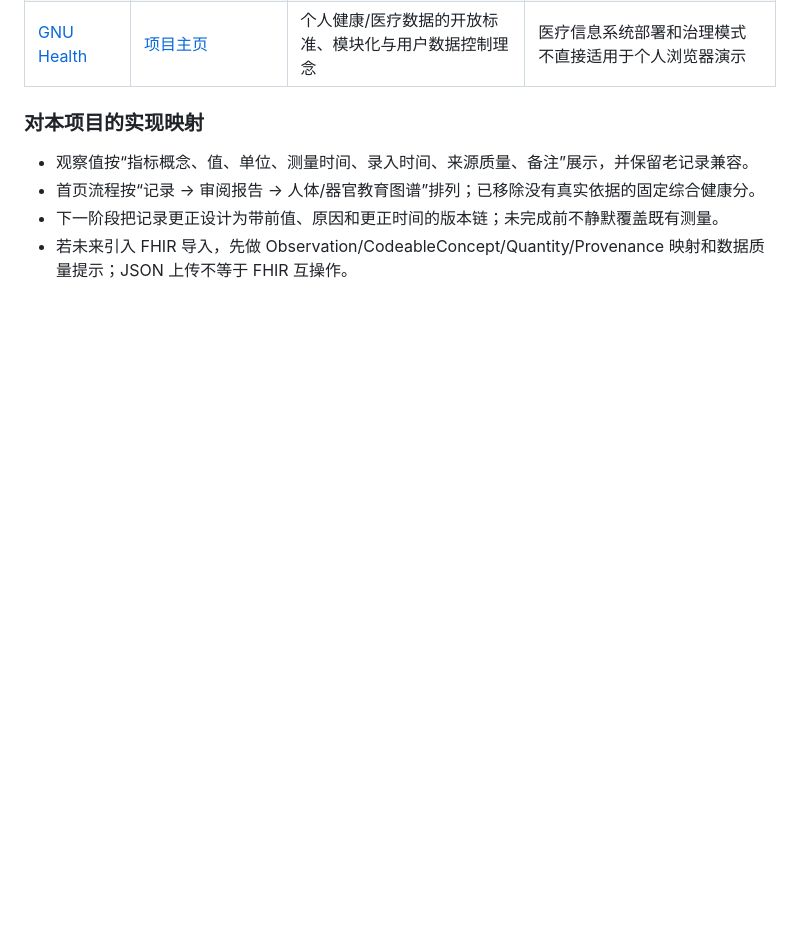
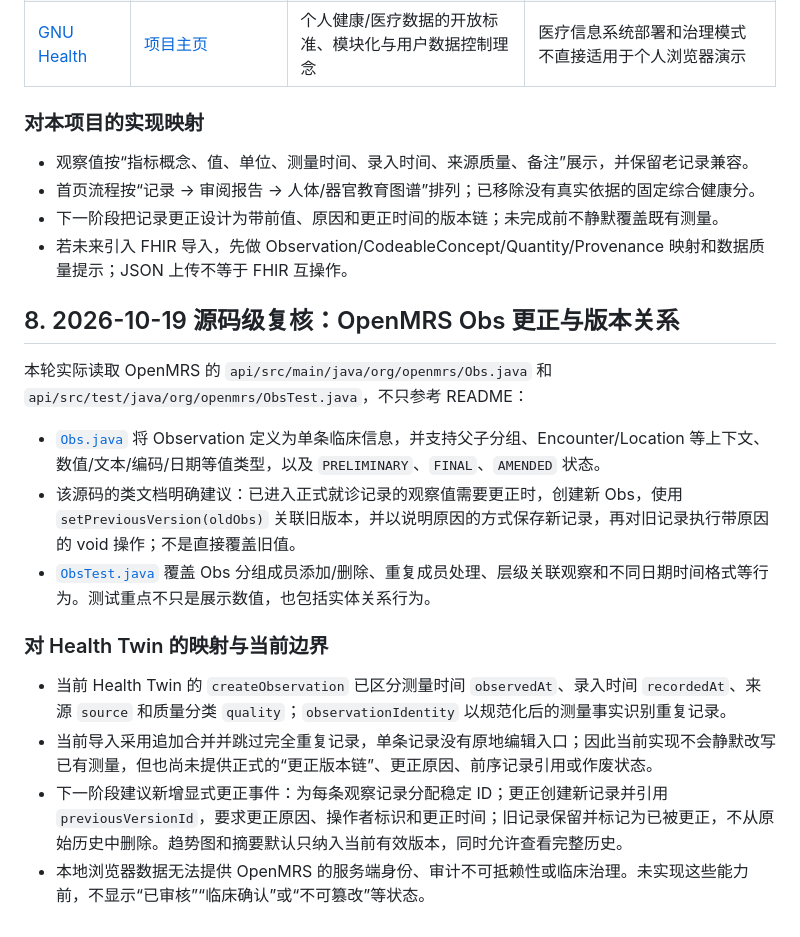
Before and after one commit to Ternence-Dai/Human-Digital-Twin-Health, a Markdown page: docs/OPEN_SOURCE_BENCHMARKS.md, the part around the change. Drawn GitHub-style; blank space fills up the shorter version.

Commit message:
Document OpenMRS observation amendment lifecycle benchmark

```diff
--- a/docs/OPEN_SOURCE_BENCHMARKS.md
+++ b/docs/OPEN_SOURCE_BENCHMARKS.md
@@ -67,3 +67,19 @@
 - 首页流程按“记录 → 审阅报告 → 人体/器官教育图谱”排列；已移除没有真实依据的固定综合健康分。
 - 下一阶段把记录更正设计为带前值、原因和更正时间的版本链；未完成前不静默覆盖既有测量。
 - 若未来引入 FHIR 导入，先做 Observation/CodeableConcept/Quantity/Provenance 映射和数据质量提示；JSON 上传不等于 FHIR 互操作。
+
+
+## 8. 2026-10-19 源码级复核：OpenMRS Obs 更正与版本关系
+
+本轮实际读取 OpenMRS 的 `api/src/main/java/org/openmrs/Obs.java` 和 `api/src/test/java/org/openmrs/ObsTest.java`，不只参考 README：
+
+- [`Obs.java`](https://github.com/openmrs/openmrs-core/blob/master/api/src/main/java/org/openmrs/Obs.java) 将 Observation 定义为单条临床信息，并支持父子分组、Encounter/Location 等上下文、数值/文本/编码/日期等值类型，以及 `PRELIMINARY`、`FINAL`、`AMENDED` 状态。
+- 该源码的类文档明确建议：已进入正式就诊记录的观察值需要更正时，创建新 Obs，使用 `setPreviousVersion(oldObs)` 关联旧版本，并以说明原因的方式保存新记录，再对旧记录执行带原因的 void 操作；不是直接覆盖旧值。
+- [`ObsTest.java`](https://github.com/openmrs/openmrs-core/blob/master/api/src/test/java/org/openmrs/ObsTest.java) 覆盖 Obs 分组成员添加/删除、重复成员处理、层级关联观察和不同日期时间格式等行为。测试重点不只是展示数值，也包括实体关系行为。
+
+### 对 Health Twin 的映射与当前边界
+
+- 当前 Health Twin 的 `createObservation` 已区分测量时间 `observedAt`、录入时间 `recordedAt`、来源 `source` 和质量分类 `quality`；`observationIdentity` 以规范化后的测量事实识别重复记录。
+- 当前导入采用追加合并并跳过完全重复记录，单条记录没有原地编辑入口；因此当前实现不会静默改写已有测量，但也尚未提供正式的“更正版本链”、更正原因、前序记录引用或作废状态。
+- 下一阶段建议新增显式更正事件：为每条观察记录分配稳定 ID；更正创建新记录并引用 `previousVersionId`，要求更正原因、操作者标识和更正时间；旧记录保留并标记为已被更正，不从原始历史中删除。趋势图和摘要默认只纳入当前有效版本，同时允许查看完整历史。
+- 本地浏览器数据无法提供 OpenMRS 的服务端身份、审计不可抵赖性或临床治理。未实现这些能力前，不显示“已审核”“临床确认”或“不可篡改”等状态。
```
